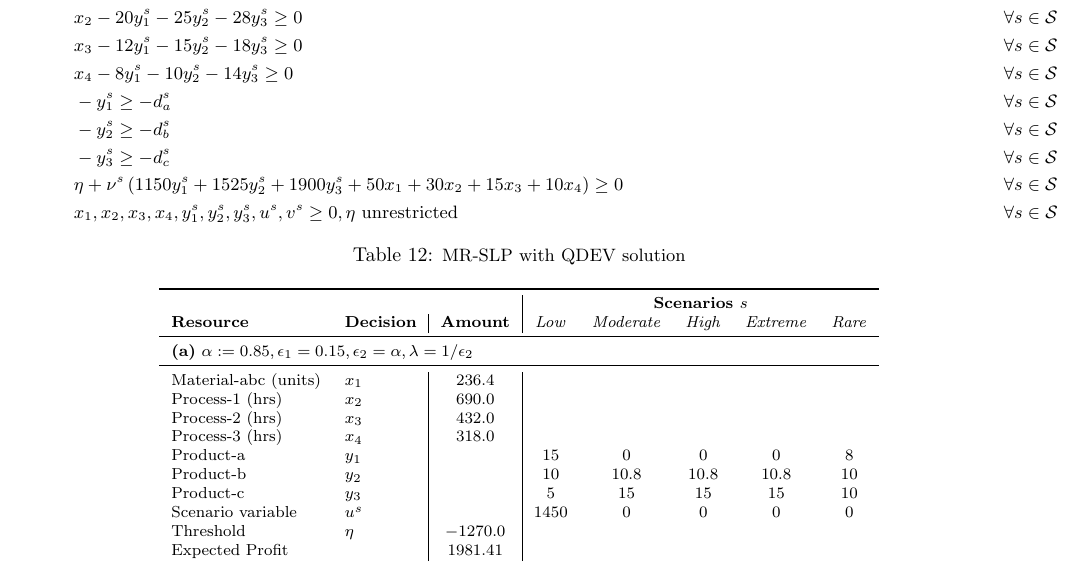
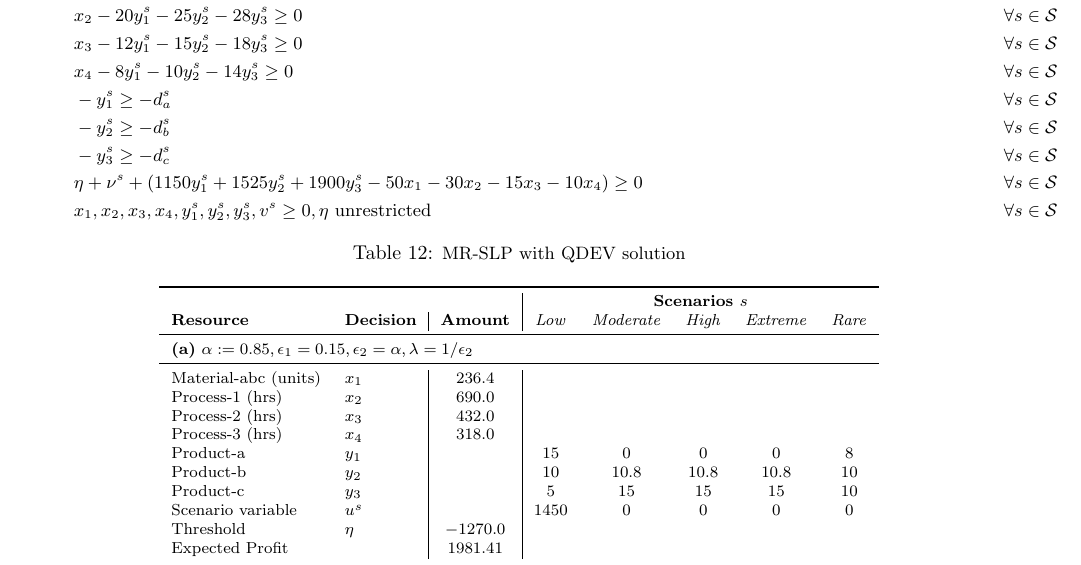
Before and after one commit to syeoyo/coursework, a LaTeX problem sheet (IIE7585/hw/hw3/hw3.tex): part of page 9 of 10, cut so that both start at the same text. Compiled offline with pdfLaTeX.

Commit message:
04210616

```diff
--- a/IIE7585/hw/hw3/hw3.tex
+++ b/IIE7585/hw/hw3/hw3.tex
@@ -729,8 +731,8 @@ few cases.
      & -y_1^s \geq -d_a^s                                                                                                                                                                                                                                                                           &  & \forall s \in \mathcal{S} \\
      & -y_2^s \geq -d_b^s                                                                                                                                                                                                                                                                           &  & \forall s \in \mathcal{S} \\
      & -y_3^s \geq -d_c^s                                                                                                                                                                                                                                                                           &  & \forall s \in \mathcal{S} \\
-     & \eta + \nu^s \left(1150y_1^s + 1525y_2^s + 1900 y_3^s + 50 x_1 + 30 x_2 + 15 x_3 + 10 x_4\right) \geq 0                                                                                                                                                                                      &  & \forall s \in \mathcal{S} \\
-     & x_1, x_2, x_3, x_4, y_1^s, y_2^s, y_3^s, u^s, v^s \geq 0, \eta \text{ unrestricted}                                                                                                                                                                                                          &  & \forall s \in \mathcal{S}
+     & \eta + \nu^s + \left(1150y_1^s + 1525y_2^s + 1900 y_3^s - 50 x_1 - 30 x_2 - 15 x_3 - 10 x_4\right) \geq 0                                                                                                                                                                                      &  & \forall s \in \mathcal{S} \\
+     & x_1, x_2, x_3, x_4, y_1^s, y_2^s, y_3^s, v^s \geq 0, \eta \text{ unrestricted}                                                                                                                                                                                                          &  & \forall s \in \mathcal{S}
 \end{align*}
 \vspace{-2em}
 \begin{table}[h!]
```
Also changed, not shown: IIE7585/hw/hw3/hw3.pdf, IIE7585/hw/hw3/hw3.tex (2 more changed lines), 1 other file.
